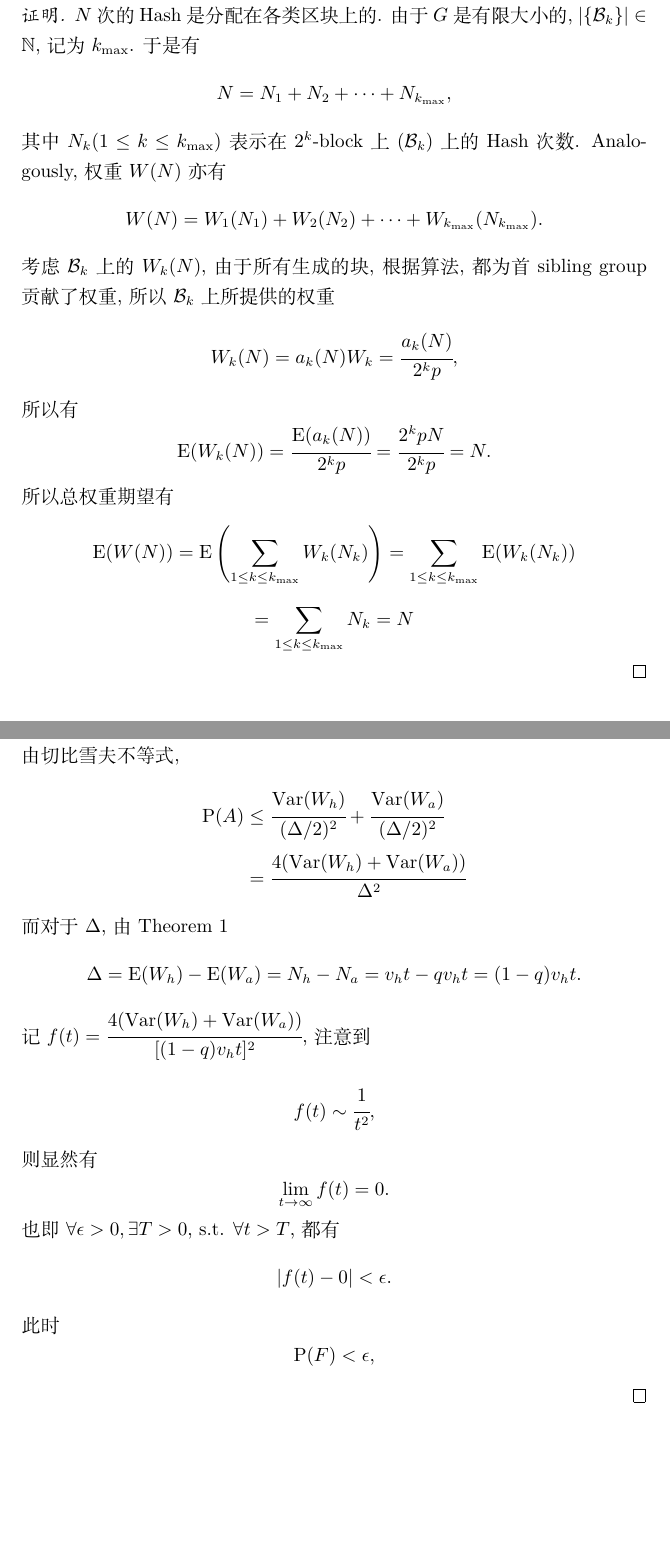
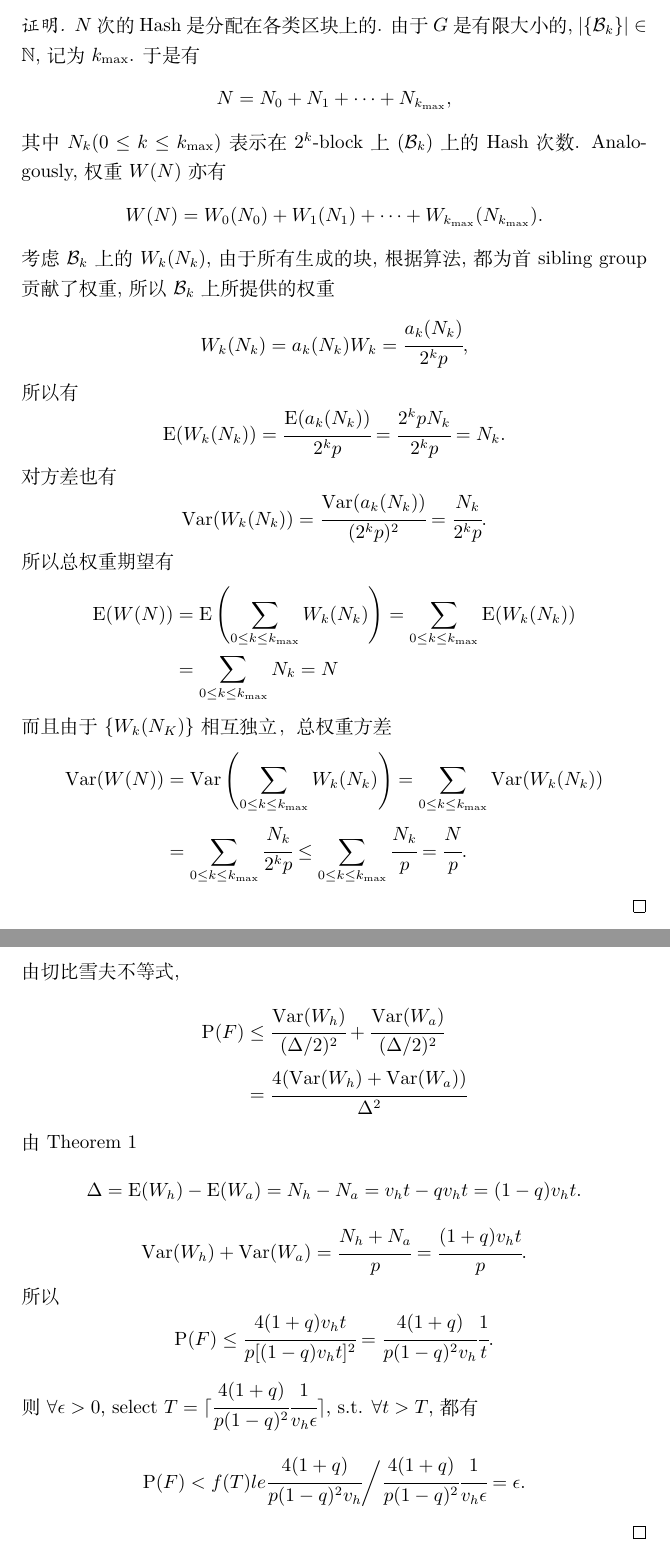
Before and after one commit to wzh4464/proof_of_safety, a LaTeX document (main.tex): two parts of pages 2 and 4 of 4, joined at a grey line, cut so that both start at the same text, the shorter picture padded with empty space. Compiled offline with XeLaTeX.

Commit message:
linear t

```diff
--- a/main.tex
+++ b/main.tex
@@ -75,15 +77,24 @@
 \begin{proof}
     $N$次的Hash是分配在各类区块上的. 由于$G$是有限大小的, $|\{\mathcal{B}_k\}|\in \mathbb{N}$, 记为$k_{\rm max}$.
     于是有
-    \[N = N_1 + N_2 + \dots + N_{k_{\rm max}},\] 其中 $N_k (1 \le k \le k_{\rm max})$ 表示在$2^k$-block上($\mathcal{B}_k$)上的Hash次数.
+    \[N = N_0 + N_1 + \dots + N_{k_{\rm max}},\] 其中 $N_k (0 \le k \le k_{\rm max})$ 表示在$2^k$-block上($\mathcal{B}_k$)上的Hash次数.
     Analogously, 权重$W(N)$ 亦有
-    \[W(N) = W_1(N_1) + W_2(N_2) + \dots + W_{k_{\rm max}}(N_{k_{\rm max}}).\]
-    考虑$\mathcal{B}_k$上的$W_k(N)$, 由于所有生成的块, 根据算法, 都为首 sibling group 贡献了权重, 所以$\mathcal{B}_k$上所提供的权重
-    \[W_k(N) = a_k(N)W_k = \cfrac{a_k(N)}{2^k p},\]所以有
-    \[{\rm E}(W_k(N))=\cfrac{{\rm E}(a_k(N))}{2^k p} = \cfrac{2^k p N}{2^k p} = N.\]
+    \[W(N) = W_0(N_0) + W_1(N_1) + \dots + W_{k_{\rm max}}(N_{k_{\rm max}}).\]
+    考虑$\mathcal{B}_k$上的$W_k(N_k)$, 由于所有生成的块, 根据算法, 都为首 sibling group 贡献了权重, 所以$\mathcal{B}_k$上所提供的权重
+    \[W_k(N_k) = a_k(N_k)W_k = \cfrac{a_k(N_k)}{2^k p},\]所以有
+    \[{\rm E}(W_k(N_k))=\cfrac{{\rm E}(a_k(N_k))}{2^k p} = \cfrac{2^k p N_k}{2^k p} = N_k.\]
+    对方差也有
+    \[{\rm Var}(W_k(N_k))=\cfrac{{\rm Var}(a_k(N_k))}{(2^k p)^2} = \cfrac{N_k}{2^k p}.\]
     所以总权重期望有
-    \[ {\rm {E}}(W(N)) ={\rm {E}}\left(\sum_{1 \le k \le k_{\rm max}} W_k(N_k)\right) =\sum_{1 \le k \le k_{\rm max}} {\rm {E}}(W_k(N_k))\]
-    \[= \sum_{1 \le k \le k_{\rm max}}N_k = N\]
+    \begin{align*}
+        {\rm {E}}(W(N)) &={\rm {E}}\left(\sum_{0 \le k \le k_{\rm max}} W_k(N_k)\right) =\sum_{0 \le k \le k_{\rm max}} {\rm {E}}(W_k(N_k))
+        \\ &= \sum_{0 \le k \le k_{\rm max}}N_k = N
+    \end{align*}
+    而且由于$\{W_k(N_K)\}$相互独立，总权重方差
+    \begin{align*}
+        {\rm {Var}}(W(N)) &={\rm {Var}}\left(\sum_{0 \le k \le k_{\rm max}} W_k(N_k)\right) =\sum_{0 \le k \le k_{\rm max}} {\rm {Var}}(W_k(N_k))
+        \\ &= \sum_{0 \le k \le k_{\rm max}}\cfrac{N_k}{2^k p} \leq \sum_{0 \le k \le k_{\rm max}}\cfrac{N_k}{p} = \cfrac{N}{p}.
+    \end{align*}
 \end{proof}
 
 \section{诚实者和攻击者}
@@ -120,22 +131,23 @@ $\forall\omega\notin\{{\rm E}(W_h)-W_h>\cfrac{\Delta}{2}\} \cup \{W_a-{\rm E}(W_
     \end{align*}
     由切比雪夫不等式,
     \begin{align*}
-        {\rm P}(A) &\le \cfrac{{\rm Var}(W_h)}{(\Delta/2)^2} + \cfrac{{\rm Var}(W_a)}{(\Delta/2)^2} \\
+        {\rm P}(F) &\le \cfrac{{\rm Var}(W_h)}{(\Delta/2)^2} + \cfrac{{\rm Var}(W_a)}{(\Delta/2)^2} \\
         &=  \cfrac{4({\rm Var}(W_h)+{\rm Var}(W_a))}{\Delta^2}
         % &= \cfrac{4({\rm Var}(W_h)+{\rm Var}(W_a))}{\Delta^2}
     \end{align*}
-    而对于$\Delta$, 由Theorem \ref{weight}
+    由Theorem \ref{weight}
     \[\Delta = {\rm E}(W_h)-{\rm E}(W_a) = N_h - N_a = v_ht-qv_ht=(1-q)v_ht.\]
-    记$f(t) = \cfrac{4({\rm Var}(W_h)+{\rm Var}(W_a))}{[(1-q)v_ht]^2}$,
-    注意到
-    \[f(t) \sim \cfrac{1}{t^2},\]
-    则显然有
-    \[\lim_{t\rightarrow \infty}f(t) = 0.\]
-    也即
-    $\forall \epsilon>0, \exists T>0$, s.t. $\forall t>T$, 都有
-    \[|f(t)-0|<\epsilon.\]
-    此时
-    \[{\rm P}(F) < \epsilon,\]
+    \[{\rm Var}(W_h) + {\rm Var}(W_a) = \cfrac{N_h+N_a}{p} = \cfrac{(1+q)v_ht}{p}.\]
+    所以 \[{\rm P}(F) \le \cfrac{4(1+q)v_ht}{p [(1-q)v_ht]^2} = \cfrac{4(1+q)}{p(1-q)^2v_h} \cfrac{1}{t}. \]
+    % 记$f(t) = \cfrac{4(1+q)}{p(1-q)^2} \cfrac{1}{v_ht}$,
+    % 注意到
+    % \[f(t) \sim \cfrac{1}{t^2},\]
+    % 则显然有
+    % \[\lim_{t\rightarrow \infty}f(t) = 0.\]
+    % 也即
+    则
+    $\forall \epsilon>0$, select $T = \lceil \cfrac{4(1+q)}{p(1-q)^2} \cfrac{1}{v_h \epsilon} \rceil$, s.t. $\forall t>T$, 都有
+    \[{\rm P}(F) < f(T) le \cfrac{4(1+q)}{p(1-q)^2v_h}\bigg/\cfrac{4(1+q)}{p(1-q)^2} \cfrac{1}{v_h \epsilon} = \epsilon.\]
     % \[{\rm P}(A) \le {\rm P}(\{{\rm E}(W_h)-W_h>\cfrac{\Delta}{2}\} \cup \{W_a-{\rm E}(W_a)>\cfrac{\Delta}{2}\}) \le
     % {\rm P}((W_h)-W_h>\cfrac{\Delta}{2})+{\rm P}(W_a-{\rm E}(W_a)>\cfrac{\Delta}{2})\]
 \end{proof}
```
Also changed, not shown: main.pdf, main.tex (8 more changed lines), 1 other file.
